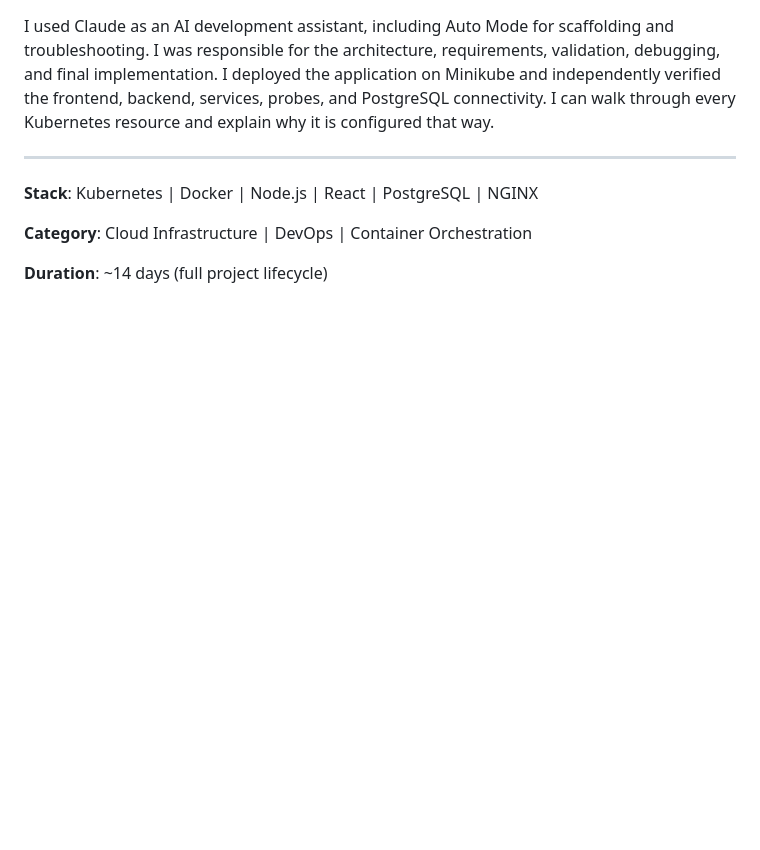
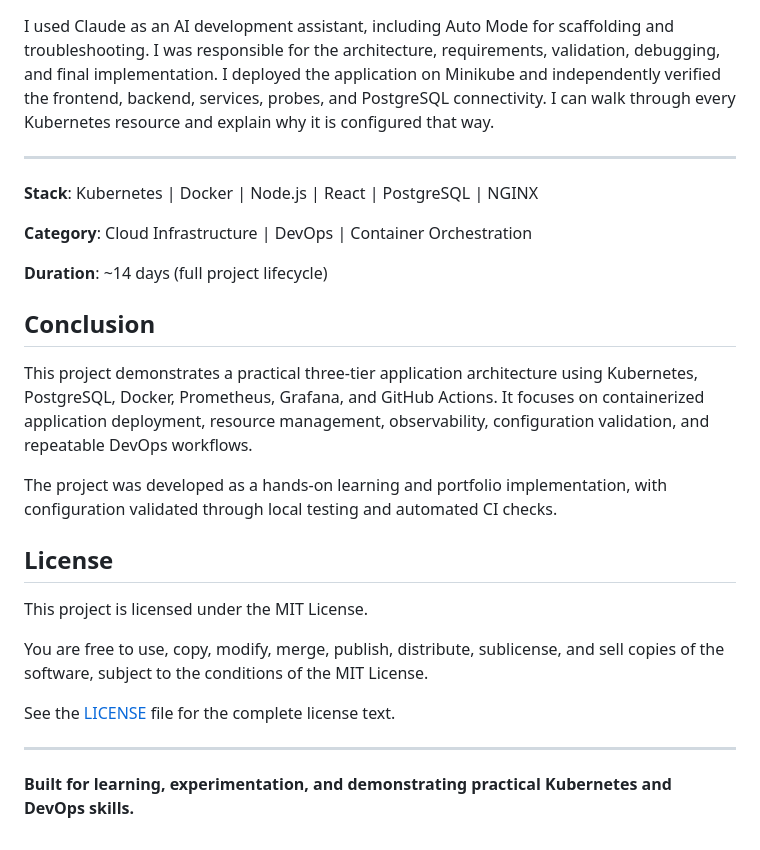
Before and after one commit to dcube-g/k8s-three-tier-app, a Markdown page: k8s-three-tier/README.md, the part around the change. Rendered like a GitHub page; blank space fills up the shorter version.

Commit message:
Update README with GitHub Actions and DevOps workflow

```diff
--- a/k8s-three-tier/README.md
+++ b/k8s-three-tier/README.md
@@ -304,3 +304,21 @@ I used Claude as an AI development assistant, including Auto Mode for scaffoldin
 **Category**: Cloud Infrastructure | DevOps | Container Orchestration
 
 **Duration**: ~14 days (full project lifecycle)
+
+## Conclusion
+
+This project demonstrates a practical three-tier application architecture using Kubernetes, PostgreSQL, Docker, Prometheus, Grafana, and GitHub Actions. It focuses on containerized application deployment, resource management, observability, configuration validation, and repeatable DevOps workflows.
+
+The project was developed as a hands-on learning and portfolio implementation, with configuration validated through local testing and automated CI checks.
+
+## License
+
+This project is licensed under the MIT License.
+
+You are free to use, copy, modify, merge, publish, distribute, sublicense, and sell copies of the software, subject to the conditions of the MIT License.
+
+See the [LICENSE](LICENSE) file for the complete license text.
+
+---
+
+**Built for learning, experimentation, and demonstrating practical Kubernetes and DevOps skills.**
```
